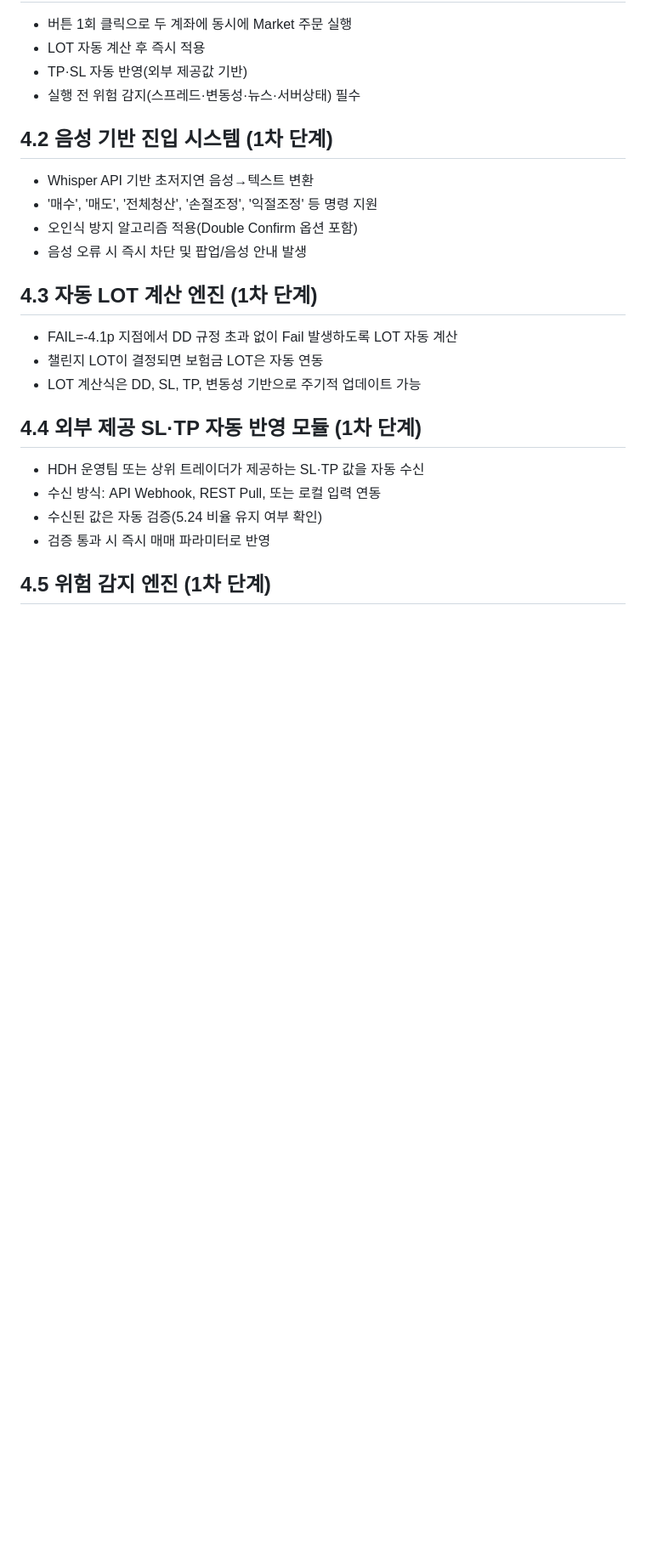
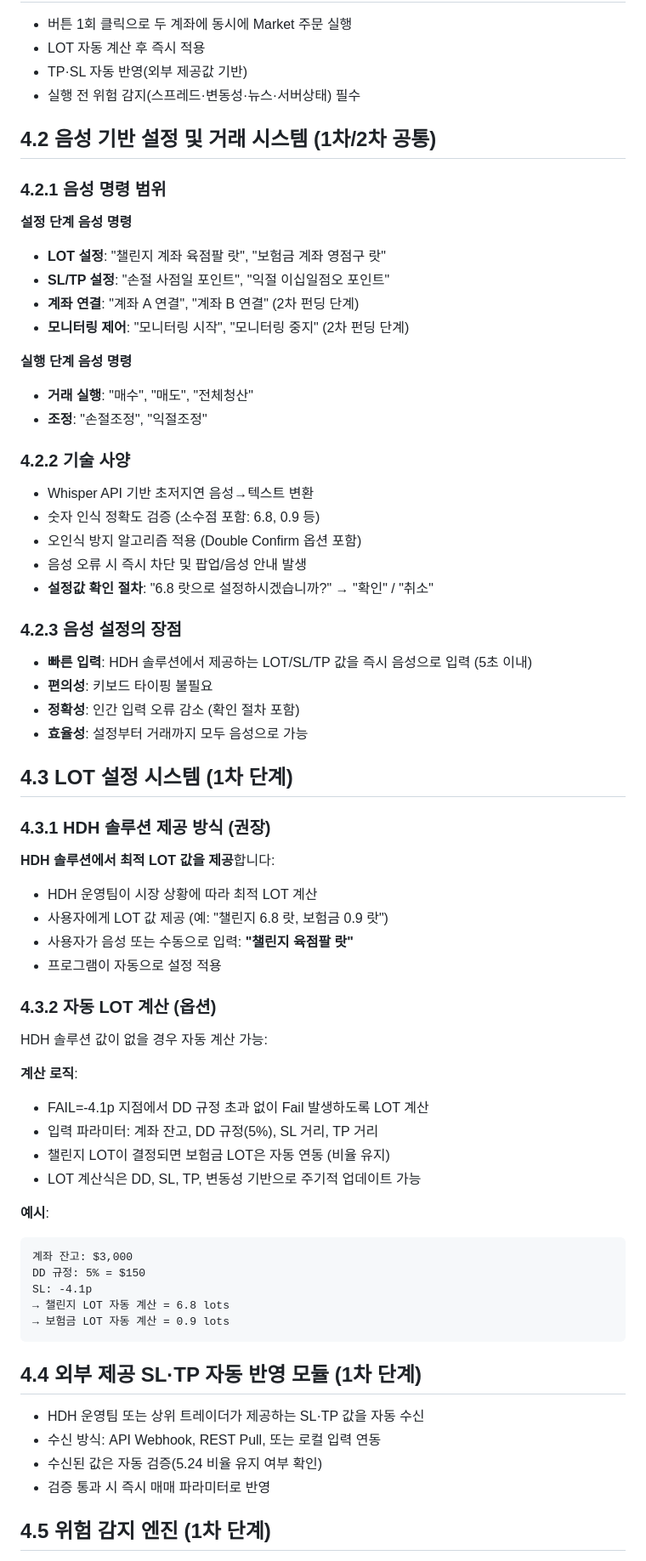
Before and after one commit to SUNWOONGKYU/SUNNY_ECOSYSTEM, a Markdown page: HDH_Fintech/Documents/HDH_OneClick_Voice_System_Advanced_DevelopmentPlan_v1.1.md, the part around the change. Shown at 85% size. GitHub-like rendering; blank space fills up the shorter version.

Commit message:
Update development plan with voice command for settings
- 음성 명령 범위 확장: 설정 + 실행 모두 지원
- LOT 설정: "챌린지 육점팔 랏" 등 음성 입력 가능
- SL/TP 설정: "손절 사점일 포인트" 등 음성 입력 가능
- 2차 펀딩 단계 음성 명령: 계좌 연결, 모니터링 제어
- HDH 솔루션 제공 LOT 값 → 음성 입력 프로세스 명확화
- 숫자 인식 정확도 검증 및 확인 절차 추가

🤖 Generated with [Claude Code](https://claude.com/claude-code)

Co-Authored-By: Claude Sonnet 4.5 <noreply@anthropic.com>

````diff
--- a/HDH_Fintech/Documents/HDH_OneClick_Voice_System_Advanced_DevelopmentPlan_v1.1.md
+++ b/HDH_Fintech/Documents/HDH_OneClick_Voice_System_Advanced_DevelopmentPlan_v1.1.md
@@ -95,18 +95,63 @@ HDH 전략은 **2단계 프로세스**로 구성됨:
 - TP·SL 자동 반영(외부 제공값 기반)
 - 실행 전 위험 감지(스프레드·변동성·뉴스·서버상태) 필수
 
-## 4.2 음성 기반 진입 시스템 (1차 단계)
+## 4.2 음성 기반 설정 및 거래 시스템 (1차/2차 공통)
+
+### 4.2.1 음성 명령 범위
+
+**설정 단계 음성 명령**
+- **LOT 설정**: "챌린지 계좌 육점팔 랏", "보험금 계좌 영점구 랏"
+- **SL/TP 설정**: "손절 사점일 포인트", "익절 이십일점오 포인트"
+- **계좌 연결**: "계좌 A 연결", "계좌 B 연결" (2차 펀딩 단계)
+- **모니터링 제어**: "모니터링 시작", "모니터링 중지" (2차 펀딩 단계)
+
+**실행 단계 음성 명령**
+- **거래 실행**: "매수", "매도", "전체청산"
+- **조정**: "손절조정", "익절조정"
+
+### 4.2.2 기술 사양
 
 - Whisper API 기반 초저지연 음성→텍스트 변환
-- '매수', '매도', '전체청산', '손절조정', '익절조정' 등 명령 지원
-- 오인식 방지 알고리즘 적용(Double Confirm 옵션 포함)
+- 숫자 인식 정확도 검증 (소수점 포함: 6.8, 0.9 등)
+- 오인식 방지 알고리즘 적용 (Double Confirm 옵션 포함)
 - 음성 오류 시 즉시 차단 및 팝업/음성 안내 발생
+- **설정값 확인 절차**: "6.8 랏으로 설정하시겠습니까?" → "확인" / "취소"
 
-## 4.3 자동 LOT 계산 엔진 (1차 단계)
+### 4.2.3 음성 설정의 장점
 
-- FAIL=-4.1p 지점에서 DD 규정 초과 없이 Fail 발생하도록 LOT 자동 계산
-- 챌린지 LOT이 결정되면 보험금 LOT은 자동 연동
+- **빠른 입력**: HDH 솔루션에서 제공하는 LOT/SL/TP 값을 즉시 음성으로 입력 (5초 이내)
+- **편의성**: 키보드 타이핑 불필요
+- **정확성**: 인간 입력 오류 감소 (확인 절차 포함)
+- **효율성**: 설정부터 거래까지 모두 음성으로 가능
+
+## 4.3 LOT 설정 시스템 (1차 단계)
+
+### 4.3.1 HDH 솔루션 제공 방식 (권장)
+
+**HDH 솔루션에서 최적 LOT 값을 제공**합니다:
+- HDH 운영팀이 시장 상황에 따라 최적 LOT 계산
+- 사용자에게 LOT 값 제공 (예: "챌린지 6.8 랏, 보험금 0.9 랏")
+- 사용자가 음성 또는 수동으로 입력: **"챌린지 육점팔 랏"**
+- 프로그램이 자동으로 설정 적용
+
+### 4.3.2 자동 LOT 계산 (옵션)
+
+HDH 솔루션 값이 없을 경우 자동 계산 가능:
+
+**계산 로직**:
+- FAIL=-4.1p 지점에서 DD 규정 초과 없이 Fail 발생하도록 LOT 계산
+- 입력 파라미터: 계좌 잔고, DD 규정(5%), SL 거리, TP 거리
+- 챌린지 LOT이 결정되면 보험금 LOT은 자동 연동 (비율 유지)
 - LOT 계산식은 DD, SL, TP, 변동성 기반으로 주기적 업데이트 가능
+
+**예시**:
+```
+계좌 잔고: $3,000
+DD 규정: 5% = $150
+SL: -4.1p
+→ 챌린지 LOT 자동 계산 = 6.8 lots
+→ 보험금 LOT 자동 계산 = 0.9 lots
+```
 
 ## 4.4 외부 제공 SL·TP 자동 반영 모듈 (1차 단계)
 
````
